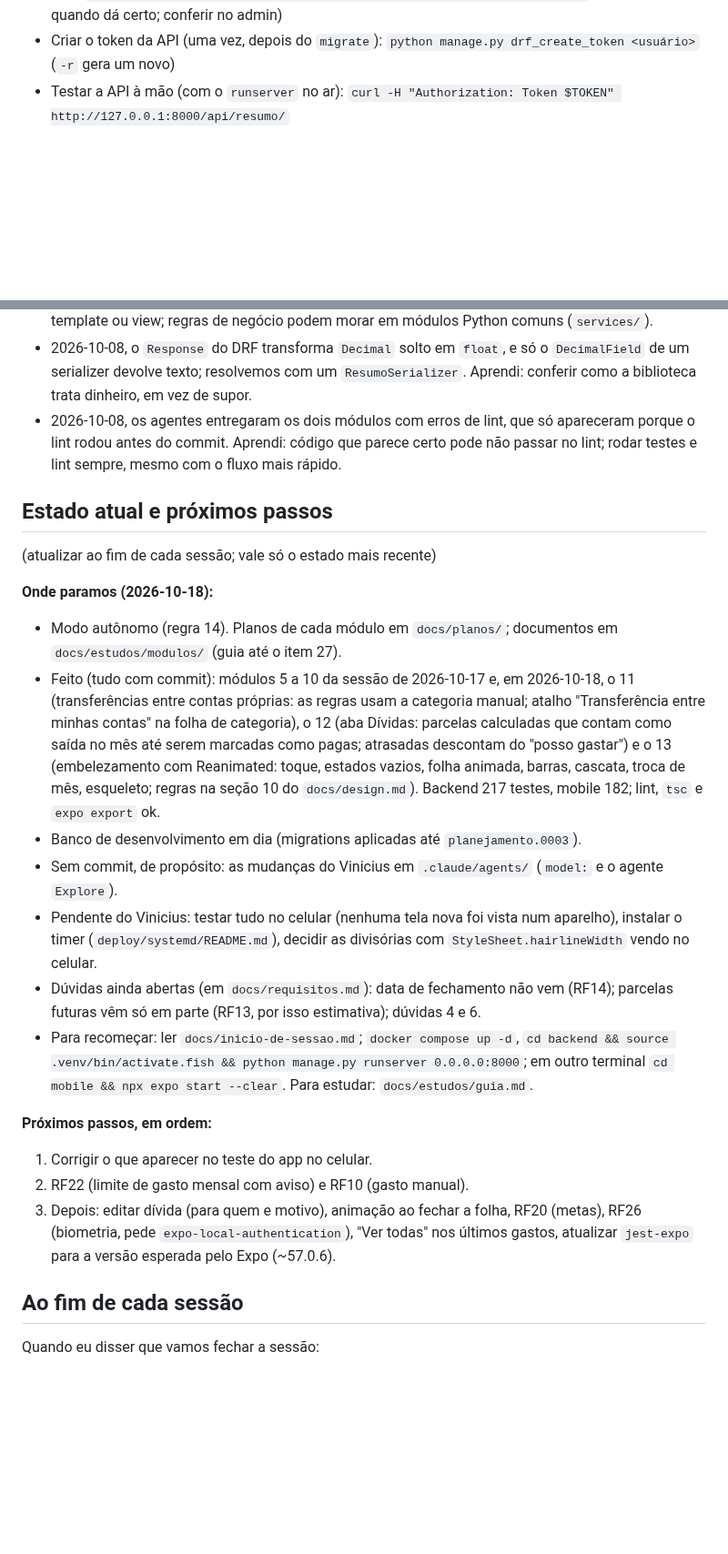
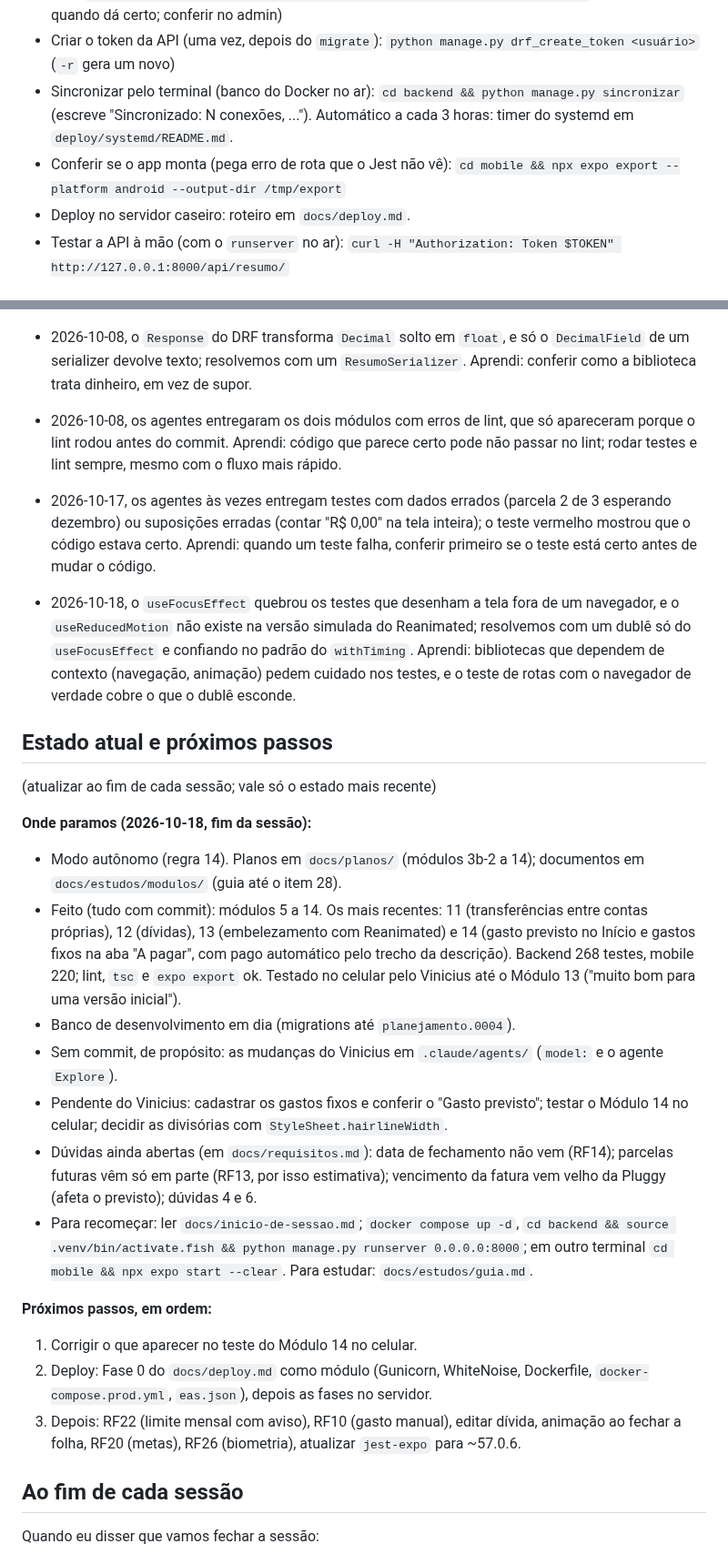
Before and after one commit to vsslvini/finance-app, a Markdown page: CLAUDE.md, 2 parts joined by grey strips. Shown at 91% size. GitHub-like rendering; blank space fills up the shorter version.

Commit message:
docs: adiciona o roteiro de deploy no servidor caseiro e fecha a sessão no CLAUDE.md
Co-Authored-By: Claude Opus 5.5 <noreply@anthropic.com>

```diff
--- a/CLAUDE.md
+++ b/CLAUDE.md
@@ -78,6 +78,9 @@ mas sempre mostra o texto antes e espera aprovação.
 - Rodar o lint (backend): `cd backend && ruff check . && ruff format --check .` (para corrigir: `ruff check . --fix` e depois `ruff format .`)
 - Sincronizar com a Pluggy de verdade (banco do Docker no ar): `python manage.py shell` e, dentro dele, `from financas.services.sincronizacao import sincronizar; sincronizar()` (sem saída quando dá certo; conferir no admin)
 - Criar o token da API (uma vez, depois do `migrate`): `python manage.py drf_create_token <usuário>` (`-r` gera um novo)
+- Sincronizar pelo terminal (banco do Docker no ar): `cd backend && python manage.py sincronizar` (escreve "Sincronizado: N conexões, ..."). Automático a cada 3 horas: timer do systemd em `deploy/systemd/README.md`.
+- Conferir se o app monta (pega erro de rota que o Jest não vê): `cd mobile && npx expo export --platform android --output-dir /tmp/export`
+- Deploy no servidor caseiro: roteiro em `docs/deploy.md`.
 - Testar a API à mão (com o `runserver` no ar): `curl -H "Authorization: Token $TOKEN" http://127.0.0.1:8000/api/resumo/`
 
 ## Decisões
@@ -128,25 +139,28 @@ mas sempre mostra o texto antes e espera aprovação.
 - 2026-10-08, o `Response` do DRF transforma `Decimal` solto em `float`, e só o `DecimalField` de um serializer devolve texto; resolvemos com um `ResumoSerializer`. Aprendi: conferir como a biblioteca trata dinheiro, em vez de supor.
 - 2026-10-08, os agentes entregaram os dois módulos com erros de lint, que só apareceram porque o lint rodou antes do commit. Aprendi: código que parece certo pode não passar no lint; rodar testes e lint sempre, mesmo com o fluxo mais rápido.
 
+- 2026-10-17, os agentes às vezes entregam testes com dados errados (parcela 2 de 3 esperando dezembro) ou suposições erradas (contar "R$ 0,00" na tela inteira); o teste vermelho mostrou que o código estava certo. Aprendi: quando um teste falha, conferir primeiro se o teste está certo antes de mudar o código.
+- 2026-10-18, o `useFocusEffect` quebrou os testes que desenham a tela fora de um navegador, e o `useReducedMotion` não existe na versão simulada do Reanimated; resolvemos com um dublê só do `useFocusEffect` e confiando no padrão do `withTiming`. Aprendi: bibliotecas que dependem de contexto (navegação, animação) pedem cuidado nos testes, e o teste de rotas com o navegador de verdade cobre o que o dublê esconde.
+
 ## Estado atual e próximos passos
 
 (atualizar ao fim de cada sessão; vale só o estado mais recente)
 
-**Onde paramos (2026-10-18):**
+**Onde paramos (2026-10-18, fim da sessão):**
 
-- Modo autônomo (regra 14). Planos de cada módulo em `docs/planos/`; documentos em `docs/estudos/modulos/` (guia até o item 27).
-- Feito (tudo com commit): módulos 5 a 10 da sessão de 2026-10-17 e, em 2026-10-18, o 11 (transferências entre contas próprias: as regras usam a categoria manual; atalho "Transferência entre minhas contas" na folha de categoria), o 12 (aba Dívidas: parcelas calculadas que contam como saída no mês até serem marcadas como pagas; atrasadas descontam do "posso gastar") e o 13 (embelezamento com Reanimated: toque, estados vazios, folha animada, barras, cascata, troca de mês, esqueleto; regras na seção 10 do `docs/design.md`). Backend 217 testes, mobile 182; lint, `tsc` e `expo export` ok.
-- Banco de desenvolvimento em dia (migrations aplicadas até `planejamento.0003`).
+- Modo autônomo (regra 14). Planos em `docs/planos/` (módulos 3b-2 a 14); documentos em `docs/estudos/modulos/` (guia até o item 28).
+- Feito (tudo com commit): módulos 5 a 14. Os mais recentes: 11 (transferências entre contas próprias), 12 (dívidas), 13 (embelezamento com Reanimated) e 14 (gasto previsto no Início e gastos fixos na aba "A pagar", com pago automático pelo trecho da descrição). Backend 268 testes, mobile 220; lint, `tsc` e `expo export` ok. Testado no celular pelo Vinicius até o Módulo 13 ("muito bom para uma versão inicial").
+- Banco de desenvolvimento em dia (migrations até `planejamento.0004`).
 - Sem commit, de propósito: as mudanças do Vinicius em `.claude/agents/` (`model:` e o agente `Explore`).
-- Pendente do Vinicius: testar tudo no celular (nenhuma tela nova foi vista num aparelho), instalar o timer (`deploy/systemd/README.md`), decidir as divisórias com `StyleSheet.hairlineWidth` vendo no celular.
-- Dúvidas ainda abertas (em `docs/requisitos.md`): data de fechamento não vem (RF14); parcelas futuras vêm só em parte (RF13, por isso estimativa); dúvidas 4 e 6.
+- Pendente do Vinicius: cadastrar os gastos fixos e conferir o "Gasto previsto"; testar o Módulo 14 no celular; decidir as divisórias com `StyleSheet.hairlineWidth`.
+- Dúvidas ainda abertas (em `docs/requisitos.md`): data de fechamento não vem (RF14); parcelas futuras vêm só em parte (RF13, por isso estimativa); vencimento da fatura vem velho da Pluggy (afeta o previsto); dúvidas 4 e 6.
 - Para recomeçar: ler `docs/inicio-de-sessao.md`; `docker compose up -d`, `cd backend && source .venv/bin/activate.fish && python manage.py runserver 0.0.0.0:8000`; em outro terminal `cd mobile && npx expo start --clear`. Para estudar: `docs/estudos/guia.md`.
 
 **Próximos passos, em ordem:**
 
-1. Corrigir o que aparecer no teste do app no celular.
-2. RF22 (limite de gasto mensal com aviso) e RF10 (gasto manual).
-3. Depois: editar dívida (para quem e motivo), animação ao fechar a folha, RF20 (metas), RF26 (biometria, pede `expo-local-authentication`), "Ver todas" nos últimos gastos, atualizar `jest-expo` para a versão esperada pelo Expo (~57.0.6).
+1. Corrigir o que aparecer no teste do Módulo 14 no celular.
+2. Deploy: Fase 0 do `docs/deploy.md` como módulo (Gunicorn, WhiteNoise, Dockerfile, `docker-compose.prod.yml`, `eas.json`), depois as fases no servidor.
+3. Depois: RF22 (limite mensal com aviso), RF10 (gasto manual), editar dívida, animação ao fechar a folha, RF20 (metas), RF26 (biometria), atualizar `jest-expo` para ~57.0.6.
 
 ## Ao fim de cada sessão
 
```
Also changed, not shown: other parts of CLAUDE.md (+8 -0 lines), docs/deploy.md (added, +320 -0 lines), docs/estudos/guia.md (+2 -1 lines).
